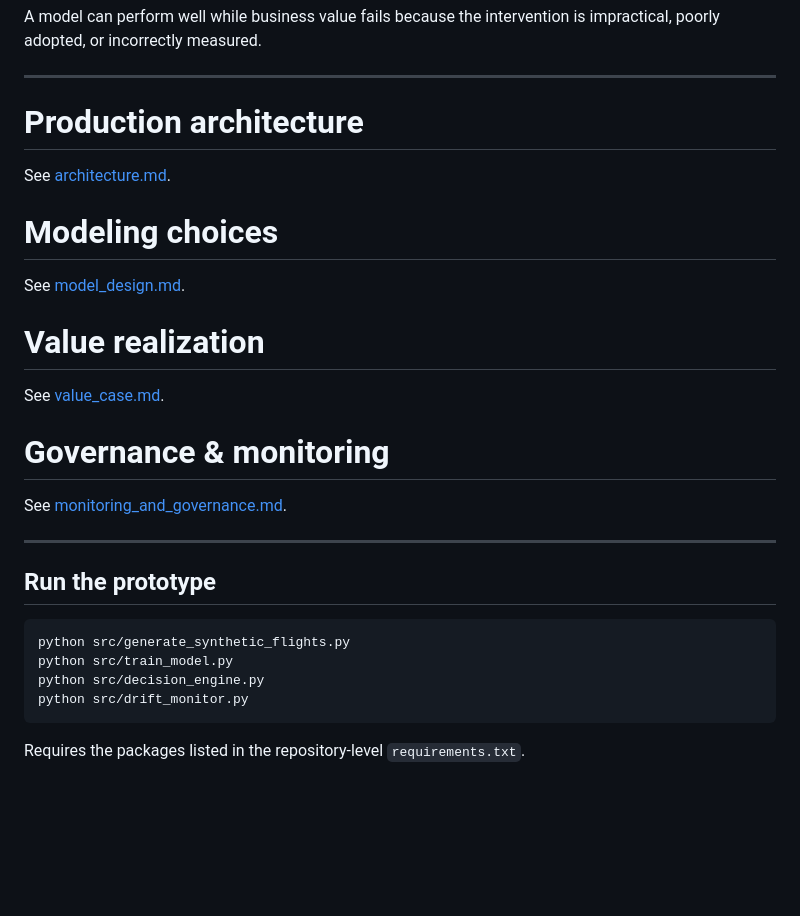
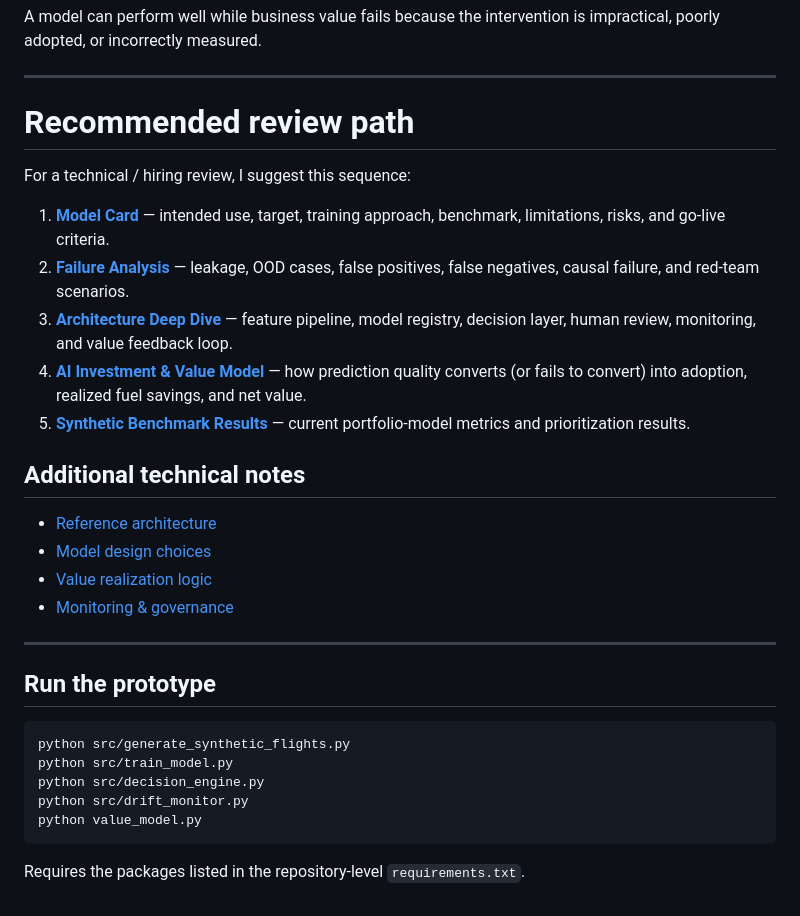
Before and after one commit to monganeeraj1/ai-special-projects-portfolio, a Markdown page: projects/00_aviation_ai_value_platform/README.md, the part around the change. Rendered like a GitHub page; blank space fills up the shorter version.

Commit message:
Add structured technical review path to flagship case

````diff
--- a/projects/00_aviation_ai_value_platform/README.md
+++ b/projects/00_aviation_ai_value_platform/README.md
@@ -169,21 +169,22 @@ A model can perform well while business value fails because the intervention is
 
 ---
 
-# Production architecture
+# Recommended review path
 
-See [architecture.md](architecture.md).
+For a technical / hiring review, I suggest this sequence:
 
-# Modeling choices
+1. **[Model Card](MODEL_CARD.md)** — intended use, target, training approach, benchmark, limitations, risks, and go-live criteria.
+2. **[Failure Analysis](FAILURE_ANALYSIS.md)** — leakage, OOD cases, false positives, false negatives, causal failure, and red-team scenarios.
+3. **[Architecture Deep Dive](ARCHITECTURE_DEEP_DIVE.md)** — feature pipeline, model registry, decision layer, human review, monitoring, and value feedback loop.
+4. **[AI Investment & Value Model](VALUE_MODEL.md)** — how prediction quality converts (or fails to convert) into adoption, realized fuel savings, and net value.
+5. **[Synthetic Benchmark Results](RESULTS.md)** — current portfolio-model metrics and prioritization results.
 
-See [model_design.md](model_design.md).
+## Additional technical notes
 
-# Value realization
-
-See [value_case.md](value_case.md).
-
-# Governance & monitoring
-
-See [monitoring_and_governance.md](monitoring_and_governance.md).
+- [Reference architecture](architecture.md)
+- [Model design choices](model_design.md)
+- [Value realization logic](value_case.md)
+- [Monitoring & governance](monitoring_and_governance.md)
 
 ---
 
@@ -194,6 +195,7 @@ python src/generate_synthetic_flights.py
 python src/train_model.py
 python src/decision_engine.py
 python src/drift_monitor.py
+python value_model.py
 ```
 
 Requires the packages listed in the repository-level `requirements.txt`.
````
